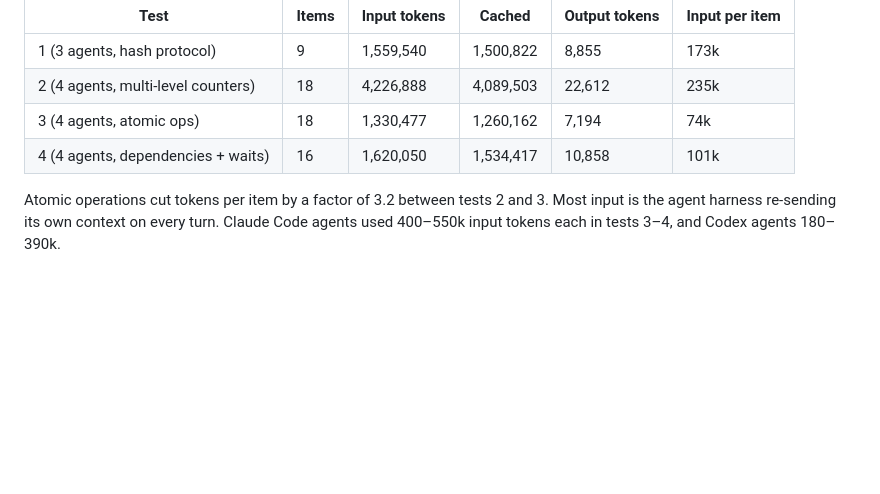
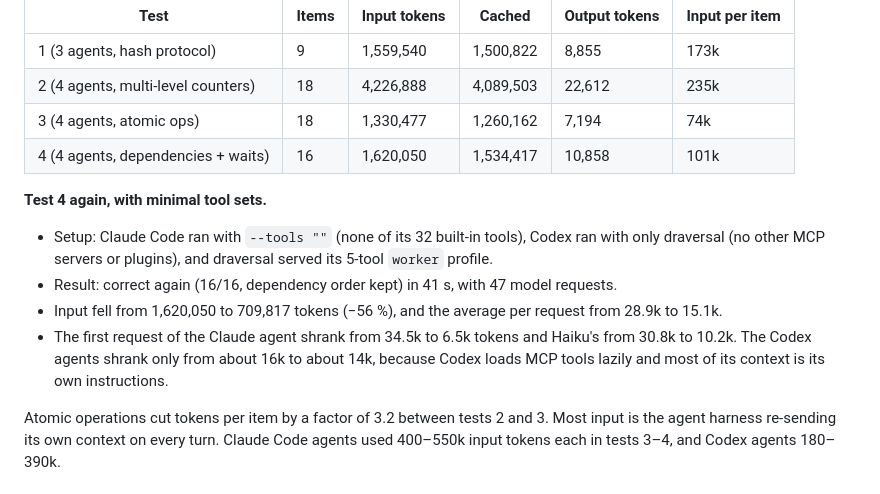
Before and after one commit to markomanninen/draversal, a Markdown page: docs/background.md, the part around the change. Rendered like a GitHub page; blank space fills up the shorter version.

Commit message:
Document dependency test re-run with minimal tool sets (-56 % input tokens)
Co-Authored-By: Claude Opus 5.5 <noreply@anthropic.com>

```diff
--- a/docs/background.md
+++ b/docs/background.md
@@ -321,6 +321,18 @@ agent ran non-interactively (`claude -p`, `codex exec`) with its own named curso
 | 3 (4 agents, atomic ops) | 18 | 1,330,477 | 1,260,162 | 7,194 | 74k |
 | 4 (4 agents, dependencies + waits) | 16 | 1,620,050 | 1,534,417 | 10,858 | 101k |
 
+**Test 4 again, with minimal tool sets.**
+- Setup: Claude Code ran with `--tools ""` (none of its 32 built-in tools), Codex
+  ran with only draversal (no other MCP servers or plugins), and draversal served
+  its 5-tool `worker` profile.
+- Result: correct again (16/16, dependency order kept) in 41 s, with 47 model
+  requests.
+- Input fell from 1,620,050 to 709,817 tokens (−56 %), and the average per request
+  from 28.9k to 15.1k.
+- The first request of the Claude agent shrank from 34.5k to 6.5k tokens and Haiku's
+  from 30.8k to 10.2k. The Codex agents shrank only from about 16k to about 14k, because
+  Codex loads MCP tools lazily and most of its context is its own instructions.
+
 Atomic operations cut tokens per item by a factor of 3.2 between tests 2 and 3. Most
 input is the agent harness re-sending its own context on every turn. Claude Code agents
 used 400–550k input tokens each in tests 3–4, and Codex agents 180–390k.
```
